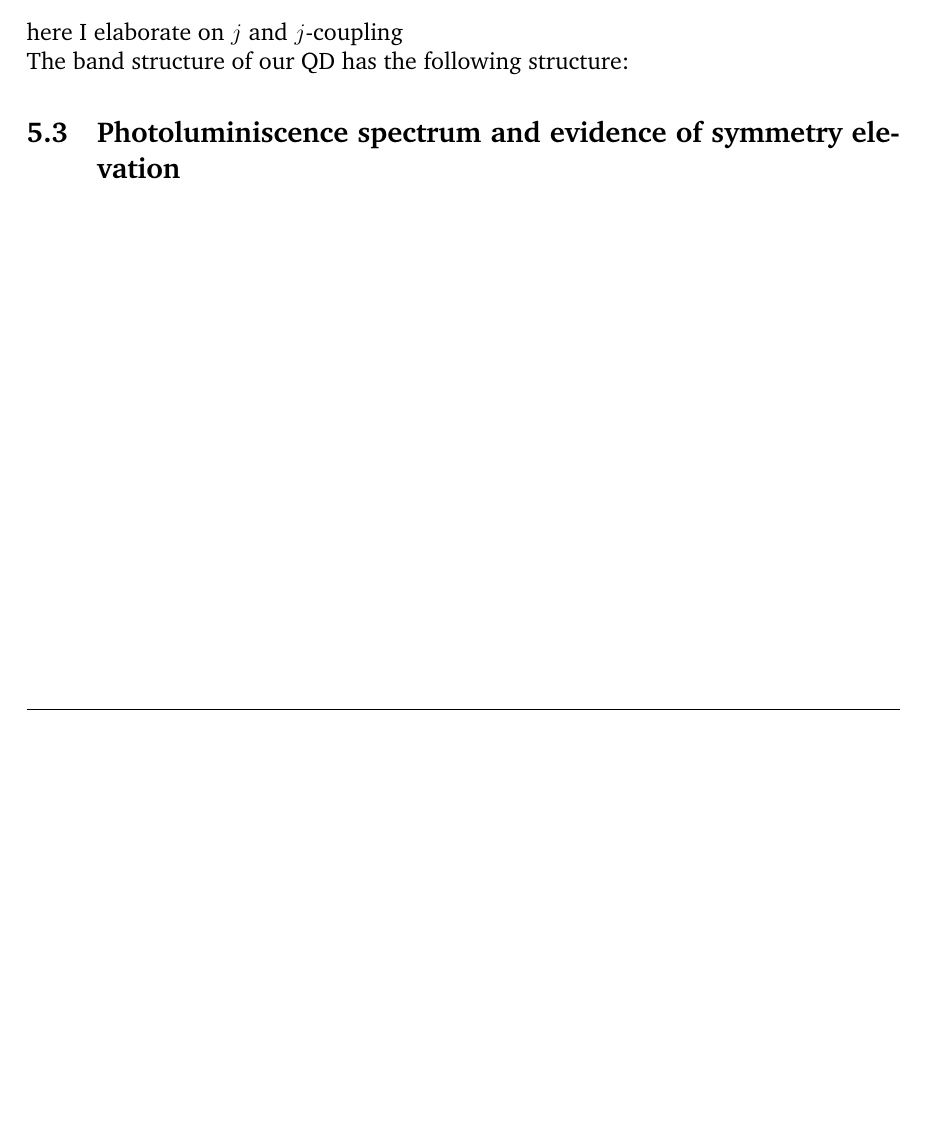
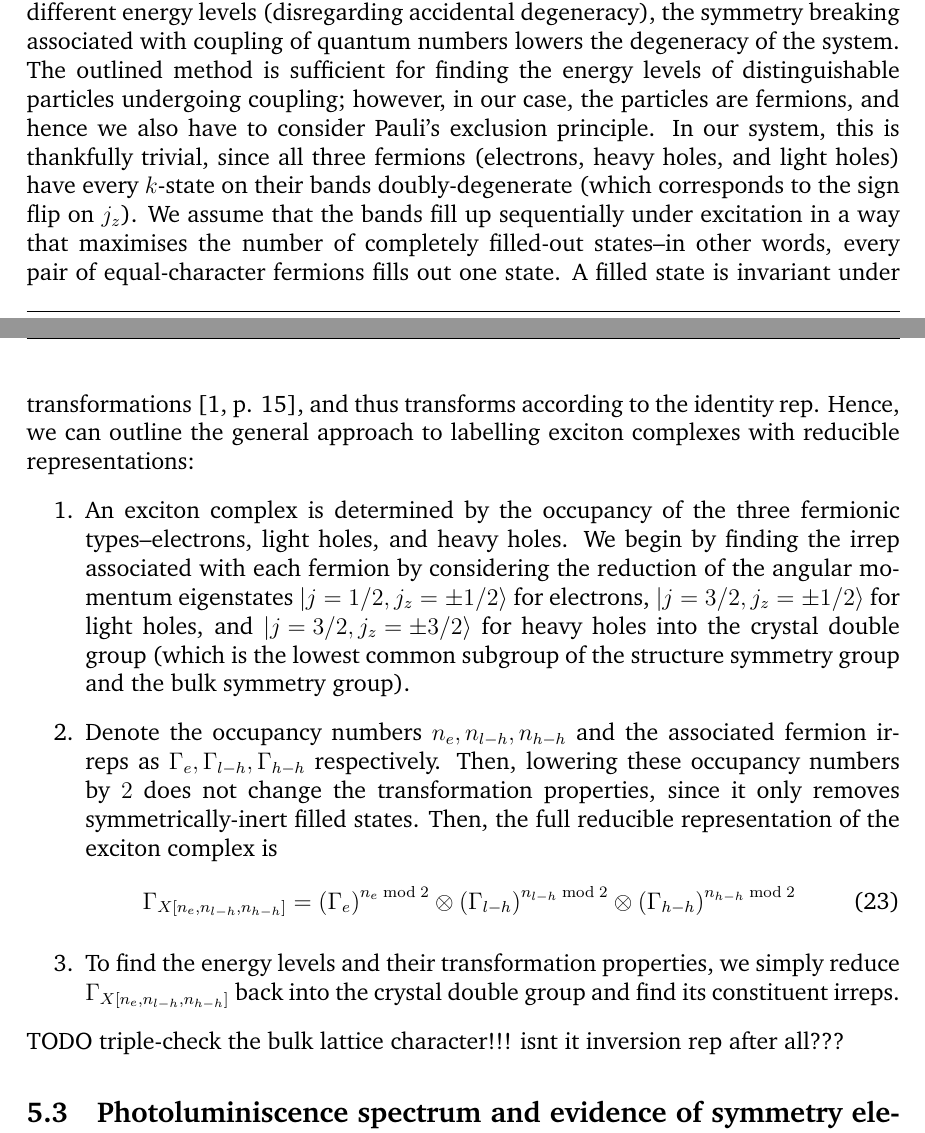
Before and after one commit to michael-horansky/double-groups, a LaTeX document (report/michal/mh2920_MSci_project_report.tex, which reads report/michal/sections/5_discussion_of_theory_employed.tex): part of page 14 of 19 before the commit and two parts of pages 14 and 15 of 20 after it, the two joined at a grey line, cut at the place of the change, the shorter picture padded with empty space. The pictures show the PDF file report/michal/mh2920_MSci_project_report.pdf that the author committed with the source.

Commit message:
sec 5.2.2 updated

```diff
--- a/report/michal/sections/5_discussion_of_theory_employed.tex
+++ b/report/michal/sections/5_discussion_of_theory_employed.tex
@@ -164,8 +150,38 @@ Our approach to construct the transformation laws for the single excited fermion
 Applying this approach, we find that an electron promoted to the $s$-orbital conduction band transforms according to $\Gamma_{j=1/2, g}$ in the full roto-inversion group, which reduces to $E_{1/2}$ in the $C_{3v}$ double group. Conversely, a hole promoted to the $p$-orbital valence band transforms according to $\Gamma_{j=1/2, u}\oplus\Gamma_{j=3/2, u}$ in the full roto-inversion group. We identify $\Gamma_{j=1/2, u}$ as the split-off band which has lower energy at the band-edge, and hence will not be populated in our system. Conversely, $\Gamma_{j=3/2, u}$ decomposes into $E_{1/2}\oplus E_{3/2}$ in the $C_{3v}$ double group, where $E_{1/2}$ corresponds to the light-hole band ($j_z=\pm 1/2$) and $E_{3/2}$ corresponds to the heavy-hole band ($j_z=\pm 3/2$). This also illustrates the symmetry-informed reason why there are two different hole types.
 
 \subsubsection{Total angular momentum coupling and Pauli's exclusion principle} \label{sec:j_coupling}
-here I elaborate on $j$ and $j$-coupling
-
 To obtain the transformation properties of an exciton complex, we must consider the magnetic orbit-orbit and spin-orbit interaction which couples the total angular momenta $j$ of separate fermions together. The treatment of $j$-coupling in the full roto-inversion symmetry is as follows:
 
+Consider two non-interacting particles governed by Hamiltonians which conserve total angular momentum. Let the two particles exist in $j$-eigenstates $\ket{j^A, j^A_z, p}, \ket{j^B, j^B_z, p}$ respectively (here $p$ specifies the inversion parity), and the group of each of their Hamiltonians is $SU(2)\otimes C_i$. The full Hilbert space they occupy is the direct product of the Hilbert space occupied by each particle, and hence the group of the total Hamiltonian is:
+\begin{equation}
+G^{\text{nonint.}}_{\hat{H}}=\left(SU(2)\otimes C_i\right)\otimes\left(SU(2)\otimes C_i\right)
+\end{equation}
+The irreps of this group are the direct products of the respective irreps $\Gamma_{j,p}$, and hence
+\begin{equation} \label{eq:noninteracting_j}
+\ket{j^A, j^A_z, p^A}\otimes\ket{j^B, j^B_z, p^B}\qq{transforms according to}\Gamma_{j^A, p^A}\otimes\Gamma_{j^B, p^B}
+\end{equation}
+If we now include an interaction term in the full Hamiltonian which couples the total angular momenta of the particles, $j^A_z, j^B_z$ cease to be good quantum numbers. Instead (in classic electromagnetic coupling), the full total angular momentum $J$ and its projection along the $z$-axis, $J_z$, become good quantum numbers. Preserving $j^A, j^B$ as immutable parameters of the physical system, the new energy eigenstates posses the roto-inversion symmetry $SU(2)\otimes C_i$, and transform according to its irreps--this is determined wholly by the quantum numbers, which specify the partitioning of the Hilbert space into degenerate subspaces. Hence we need to reduce the high-symmetry irrep in Eq. \ref{eq:noninteracting_j} into the lower-symmetry group $SU(2)\otimes C_i$.
+
+A decomposition is always unique by the Great Orthogonality Theorem (CITATION), therefore finding a decomposition is sufficient to prove it is the correct one. We will assume that all constituent irreps in the decomposition have equal parity, which is the product of the two parities $p^A\cdot p^B$. Then, using standard results (CITATION), we write down the decomposition:
+\begin{equation}
+\Gamma_{j^A, p^A}\otimes\Gamma_{j^B, p^B}=\sum_{J=\abs{j^A-j^B}}^{j^A+j^B}\Gamma_{J, p^A\cdot p^B}
+\end{equation}
+We can now generalise this approach to cases where each particle's original Hamiltonian undergoeas symmetry breaking to some double group $\tilde{G}_{\hat{H}_0}$, which is a subgroup of $SU(2)\otimes C_i$. In the non-interacting direct product of the two Hilbert spaces, each pair of quantum numbers $j^i, j^i_z$ reduces into an instance of this subgroup, and so the pair of non-interacting particles transforms according to $\tilde{G}_{\hat{H}_0}\otimes\tilde{G}_{\hat{H}_0}$. If we include the $j$-coupling interaction term, the full system features only one pair of these quantum numbers, $J, J_z$, which reduce into a single instance of the aforementioned subgroup. Hence, the reduction goes like this:
+\begin{equation}
+\Gamma^{\left(\tilde{G}_{\hat{H}_0}\right)}_A \otimes \Gamma^{\left(\tilde{G}_{\hat{H}_0}\right)}_B \to \bigoplus_i \Gamma^{\left(\tilde{G}_{\hat{H}_0}\right)}_i
+\end{equation}
+Naturally, as the constituent irreps in the direct sum on the right side correspond to different energy levels (disregarding accidental degeneracy), the symmetry breaking associated with coupling of quantum numbers lowers the degeneracy of the system.
+
+The outlined method is sufficient for finding the energy levels of distinguishable particles undergoing coupling; however, in our case, the particles are fermions, and hence we also have to consider Pauli's exclusion principle. In our system, this is thankfully trivial, since all three fermions (electrons, heavy holes, and light holes) have every $k$-state on their bands doubly-degenerate (which corresponds to the sign flip on $j_z$). We assume that the bands fill up sequentially under excitation in a way that maximises the number of completely filled-out states--in other words, every pair of equal-character fermions fills out one state. A filled state is invariant under transformations \cite[p. 15]{karlsson}, and thus transforms according to the identity rep. Hence, we can outline the general approach to labelling exciton complexes with reducible representations:
+\begin{enumerate}
+\item An exciton complex is determined by the occupancy of the three fermionic types--electrons, light holes, and heavy holes. We begin by finding the irrep associated with each fermion by considering the reduction of the angular momentum eigenstates $\ket{j=1/2, j_z = \pm 1/2}$ for electrons, $\ket{j=3/2, j_z = \pm 1/2}$ for light holes, and $\ket{j=3/2, j_z = \pm 3/2}$ for heavy holes into the crystal double group (which is the lowest common subgroup of the structure symmetry group and the bulk symmetry group).
+\item Denote the occupancy numbers $n_e, n_{l-h}, n_{h-h}$ and the associated fermion irreps as $\Gamma_e, \Gamma_{l-h}, \Gamma_{h-h}$ respectively. Then, lowering these occupancy numbers by $2$ does not change the transformation properties, since it only removes symmetrically-inert filled states. Then, the full reducible representation of the exciton complex is
+\begin{equation}
+\Gamma_{X[n_e, n_{l-h}, n_{h-h}]}=\left(\Gamma_e\right)^{n_e\bmod{2}}\otimes\left(\Gamma_{l-h}\right)^{n_{l-h}\bmod{2}}\otimes\left(\Gamma_{h-h}\right)^{n_{h-h}\bmod{2}}
+\end{equation}
+\item To find the energy levels and their transformation properties, we simply reduce $\Gamma_{X[n_e, n_{l-h}, n_{h-h}]}$ back into the crystal double group and find its constituent irreps.
+\end{enumerate}
+
+TODO triple-check the bulk lattice character!!! isnt it inversion rep after all???
+
 \subsection{Photoluminiscence spectrum and evidence of symmetry elevation}
```
Also changed, not shown: report/michal/full_j_coupling.txt (added, +14 -0 lines), report/michal/mh2920_MSci_project_report.tex (+3 -0 lines), report/michal/mh2920_MSci_project_report.pdf, report/michal/sections/5_discussion_of_theory_employed.tex (22 more changed lines), 1 other file.
